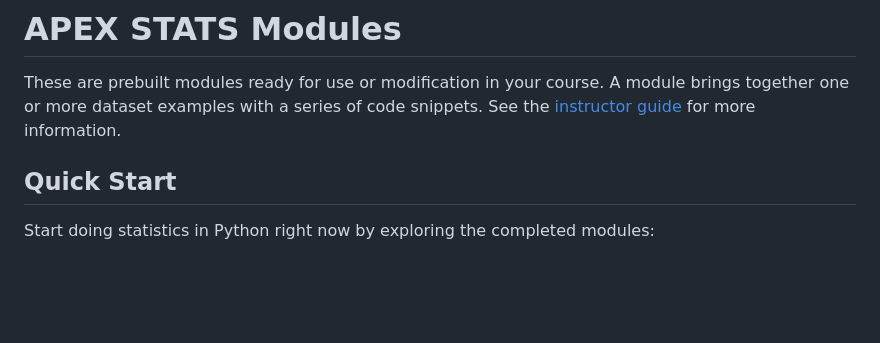
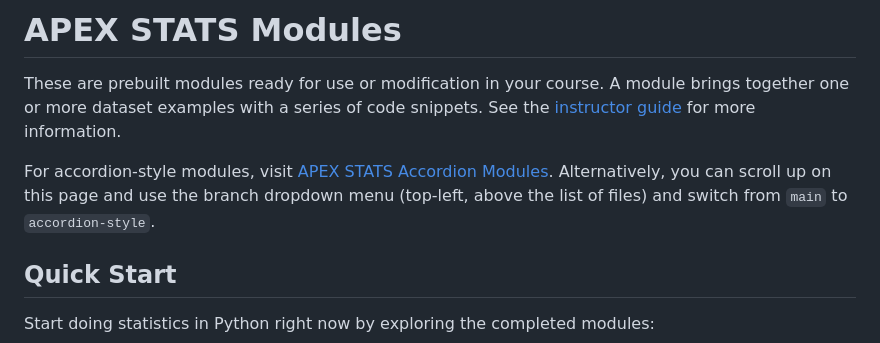
Before and after one commit to vectrlab/apex-stats-modules, a Markdown page: README.md, the part around the change. Drawn GitHub-style; blank space fills up the shorter version.

Commit message:
Update README.md
added accordion link and instructions

```diff
--- a/README.md
+++ b/README.md
@@ -3,6 +3,8 @@
 # APEX STATS Modules
 
 These are prebuilt modules ready for use or modification in your course. A module brings together one or more dataset examples with a series of code snippets. See the <a href="https://colab.research.google.com/github/vectrlab/apex-stats-modules/blob/main/Instructor_Guide.ipynb">instructor guide</a> for more information.
+
+For accordion-style modules, visit [APEX STATS Accordion Modules](https://github.com/vectrlab/apex-stats-modules/tree/accordion_style?tab=readme-ov-file#apex-stats-accordion-modules). Alternatively, you can scroll up on this page and use the branch dropdown menu (top-left, above the list of files) and switch from `main` to `accordion-style`.
 
 ## Quick Start
 
```
